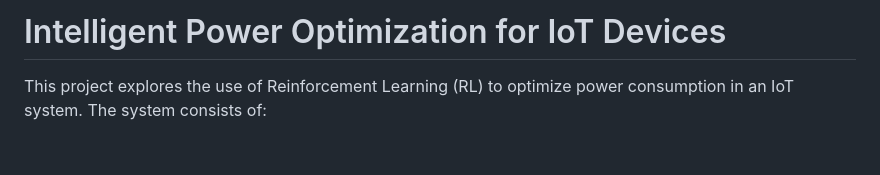
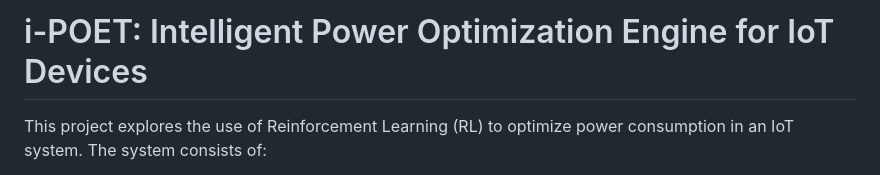
Before and after one commit to muhd-umer/i-poet, a Markdown page: README.md, the part around the change. Rendered like a GitHub page; blank space fills up the shorter version.

```diff
--- a/README.md
+++ b/README.md
@@ -1,4 +1,4 @@
-# Intelligent Power Optimization for IoT Devices
+# i-POET: Intelligent Power Optimization Engine for IoT Devices
 
 This project explores the use of Reinforcement Learning (RL) to optimize power consumption in an IoT system. The system consists of:
 
```
